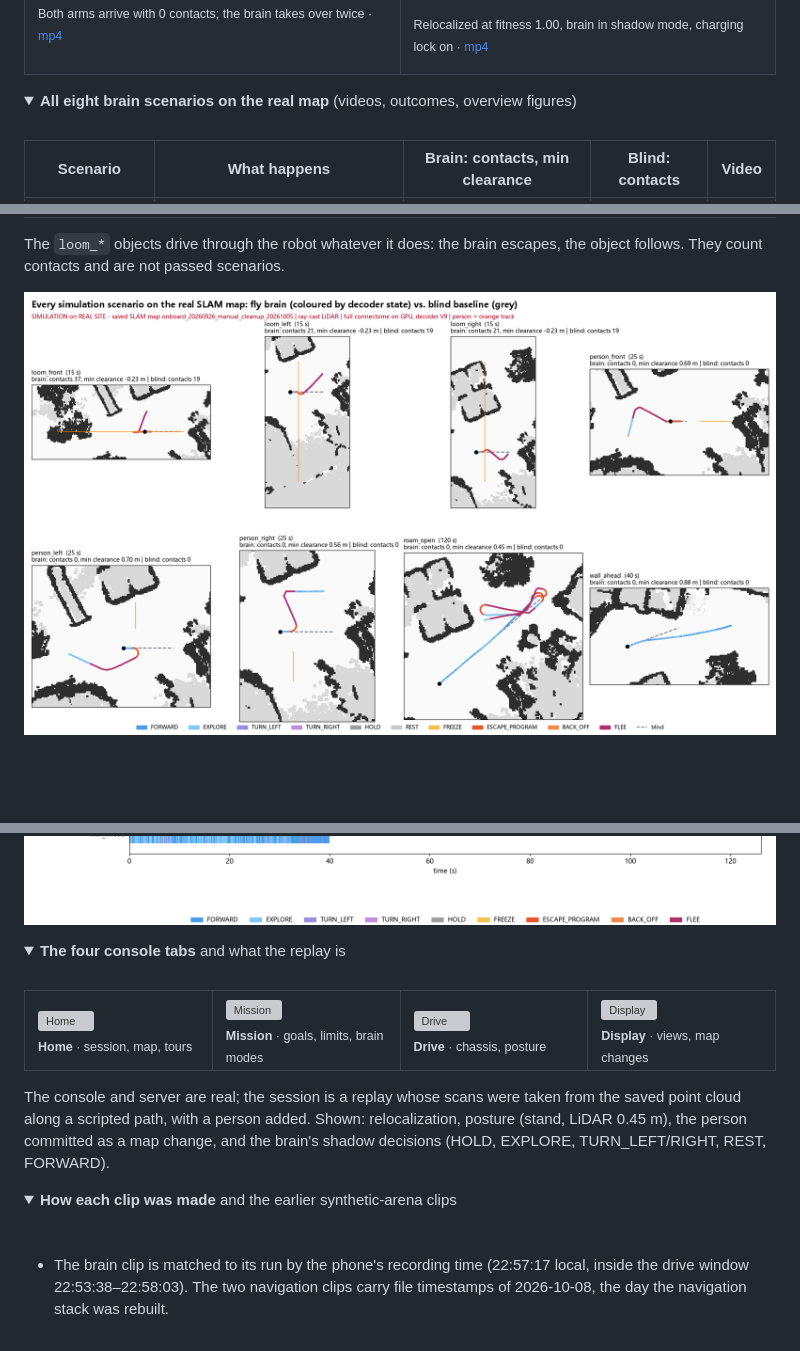
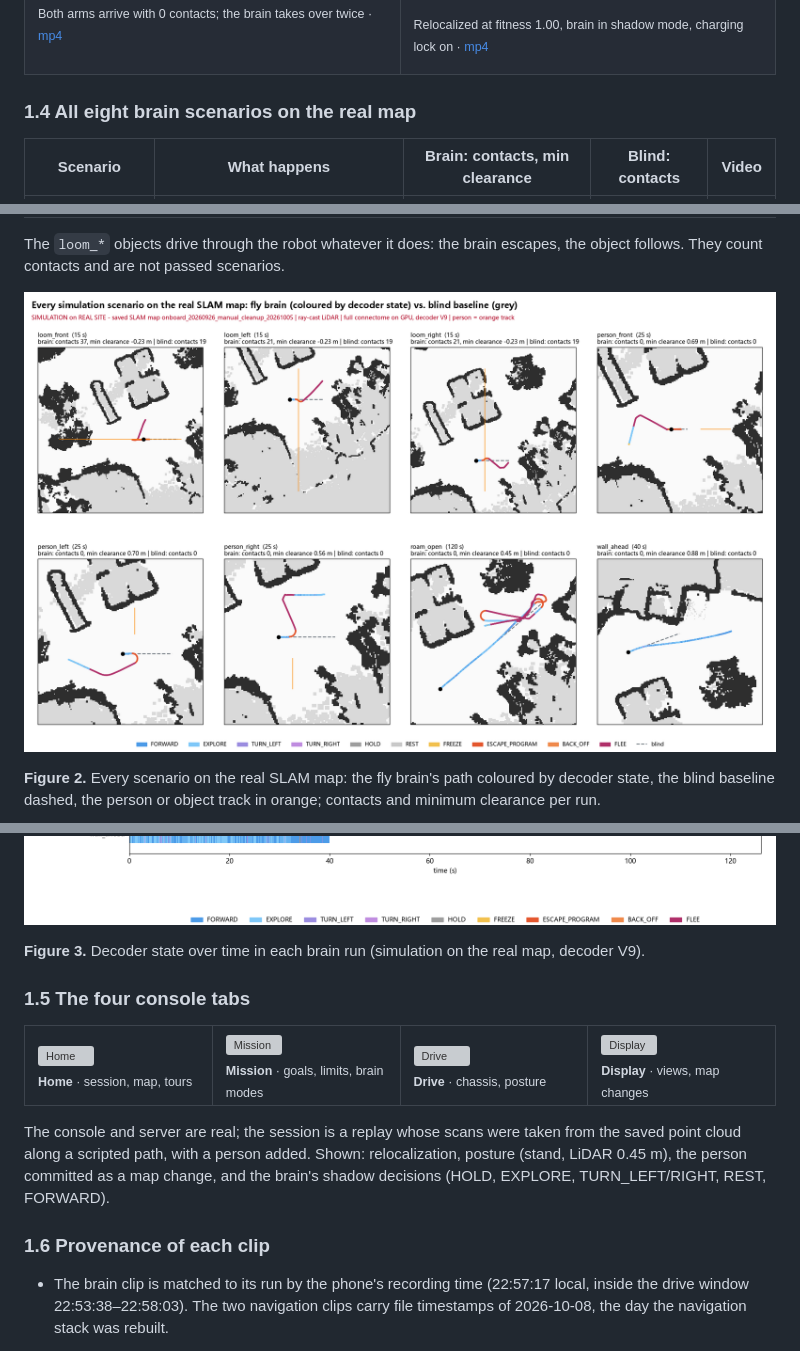
Before and after one commit to 12sqawdwq/FlyHead, a Markdown page: README.md, 3 parts joined by grey strips. GitHub-like rendering; pictures changed too: docs/media/realmap/scenarios_brain_vs_blind.png; folded sections open; blank space fills up the shorter version; grey boxes are pictures that could not be loaded.

```diff
--- a/README.md
+++ b/README.md
@@ -131,9 +125,7 @@ and a Windows operator PC. *Xingtian (刑天) fights on after losing his head; h
 </tr>
 </table>
 
-<details>
-<summary><b>All eight brain scenarios on the real map</b> (videos, outcomes, overview figures)</summary>
-<br>
+### 1.4 All eight brain scenarios on the real map
 
 | Scenario | What happens | Brain: contacts, min clearance | Blind: contacts | Video |
 | --- | --- | --- | --- | --- |
@@ -150,13 +142,15 @@ The `loom_*` objects drive through the robot whatever it does: the brain escapes
 count contacts and are not passed scenarios.
 
 <a href="docs/media/realmap/scenarios_brain_vs_blind.png"><img src="docs/media/realmap/scenarios_brain_vs_blind.png" width="100%" alt="brain vs blind"></a>
+
+**Figure 2.** Every scenario on the real SLAM map: the fly brain's path coloured by decoder state, the blind baseline dashed, the person or object track in orange; contacts and minimum clearance per run.
+
 <a href="docs/media/realmap/decoder_states.png"><img src="docs/media/realmap/decoder_states.png" width="100%" alt="decoder states"></a>
 
-</details>
+**Figure 3.** Decoder state over time in each brain run (simulation on the real map, decoder V9).
 
-<details>
-<summary><b>The four console tabs</b> and what the replay is</summary>
-<br>
+
+### 1.5 The four console tabs
 
 <table>
 <tr>
@@ -171,11 +165,7 @@ The console and server are real; the session is a replay whose scans were taken
 along a scripted path, with a person added. Shown: relocalization, posture (stand, LiDAR 0.45 m), the person
 committed as a map change, and the brain's shadow decisions (HOLD, EXPLORE, TURN_LEFT/RIGHT, REST, FORWARD).
 
-</details>
-
-<details>
-<summary><b>How each clip was made</b> and the earlier synthetic-arena clips</summary>
-<br>
+### 1.6 Provenance of each clip
 
 * The brain clip is matched to its run by the phone's recording time (22:57:17 local, inside the drive window
   22:53:38–22:58:03). The two navigation clips carry file timestamps of 2026-10-08, the day the navigation
```
Also changed, not shown: other parts of README.md (+1 -15 lines), README.zh-CN.md (+9 -27 lines), 1 other file.
